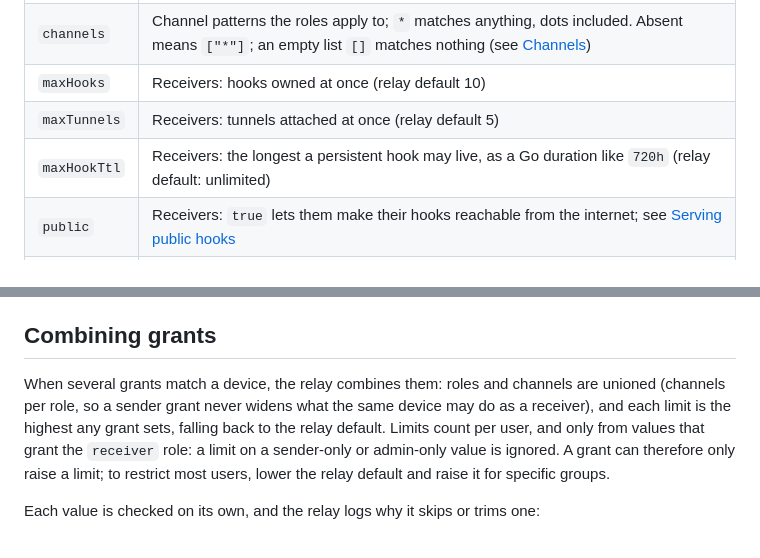
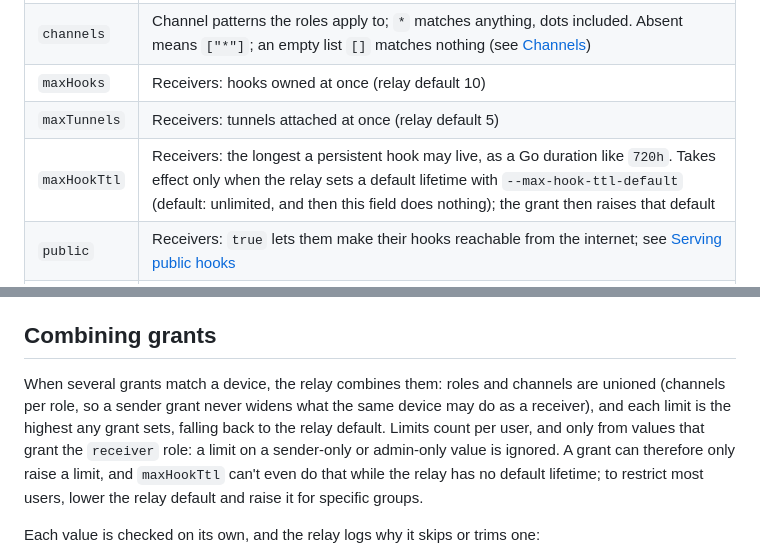
Before and after one commit to Radiergummi/tsrelay, a Markdown page: docs/access-control.md, 2 parts joined by grey strips. Drawn GitHub-style.

Commit message:
Document that maxHookTtl only raises a relay default lifetime
Co-Authored-By: Claude Sonnet 5.5 <noreply@anthropic.com>
Claude-Session: https://claude.ai/code/session_0167hqx4dyRbtKgoxXFT5Gqr

```diff
--- a/docs/access-control.md
+++ b/docs/access-control.md
@@ -33,7 +33,7 @@ Each capability value is an object with these fields:
 | `channels` | Channel patterns the roles apply to; `*` matches anything, dots included. Absent means `["*"]`; an empty list `[]` matches nothing (see [Channels](#channels)) |
 | `maxHooks` | Receivers: hooks owned at once (relay default 10) |
 | `maxTunnels` | Receivers: tunnels attached at once (relay default 5) |
-| `maxHookTtl` | Receivers: the longest a persistent hook may live, as a Go duration like `720h` (relay default: unlimited) |
+| `maxHookTtl` | Receivers: the longest a persistent hook may live, as a Go duration like `720h`. Takes effect only when the relay sets a default lifetime with `--max-hook-ttl-default` (default: unlimited, and then this field does nothing); the grant then raises that default |
 | `public` | Receivers: `true` lets them make their hooks reachable from the internet; see [Serving public hooks](running-a-relay.md#serving-public-hooks) |
 | `requires` | Names of grant features a relay must know to apply this value (see [Combining grants](#combining-grants)). No features exist at 1.0 |
 
@@ -60,7 +60,7 @@ Leaving `channels` out grants every channel, the same as `["*"]`. An explicit em
 
 ## Combining grants
 
-When several grants match a device, the relay combines them: roles and channels are unioned (channels per role, so a sender grant never widens what the same device may do as a receiver), and each limit is the highest any grant sets, falling back to the relay default. Limits count per user, and only from values that grant the `receiver` role: a limit on a sender-only or admin-only value is ignored. A grant can therefore only raise a limit; to restrict most users, lower the relay default and raise it for specific groups.
+When several grants match a device, the relay combines them: roles and channels are unioned (channels per role, so a sender grant never widens what the same device may do as a receiver), and each limit is the highest any grant sets, falling back to the relay default. Limits count per user, and only from values that grant the `receiver` role: a limit on a sender-only or admin-only value is ignored. A grant can therefore only raise a limit, and `maxHookTtl` can't even do that while the relay has no default lifetime; to restrict most users, lower the relay default and raise it for specific groups.
 
 Each value is checked on its own, and the relay logs why it skips or trims one:
 
```
